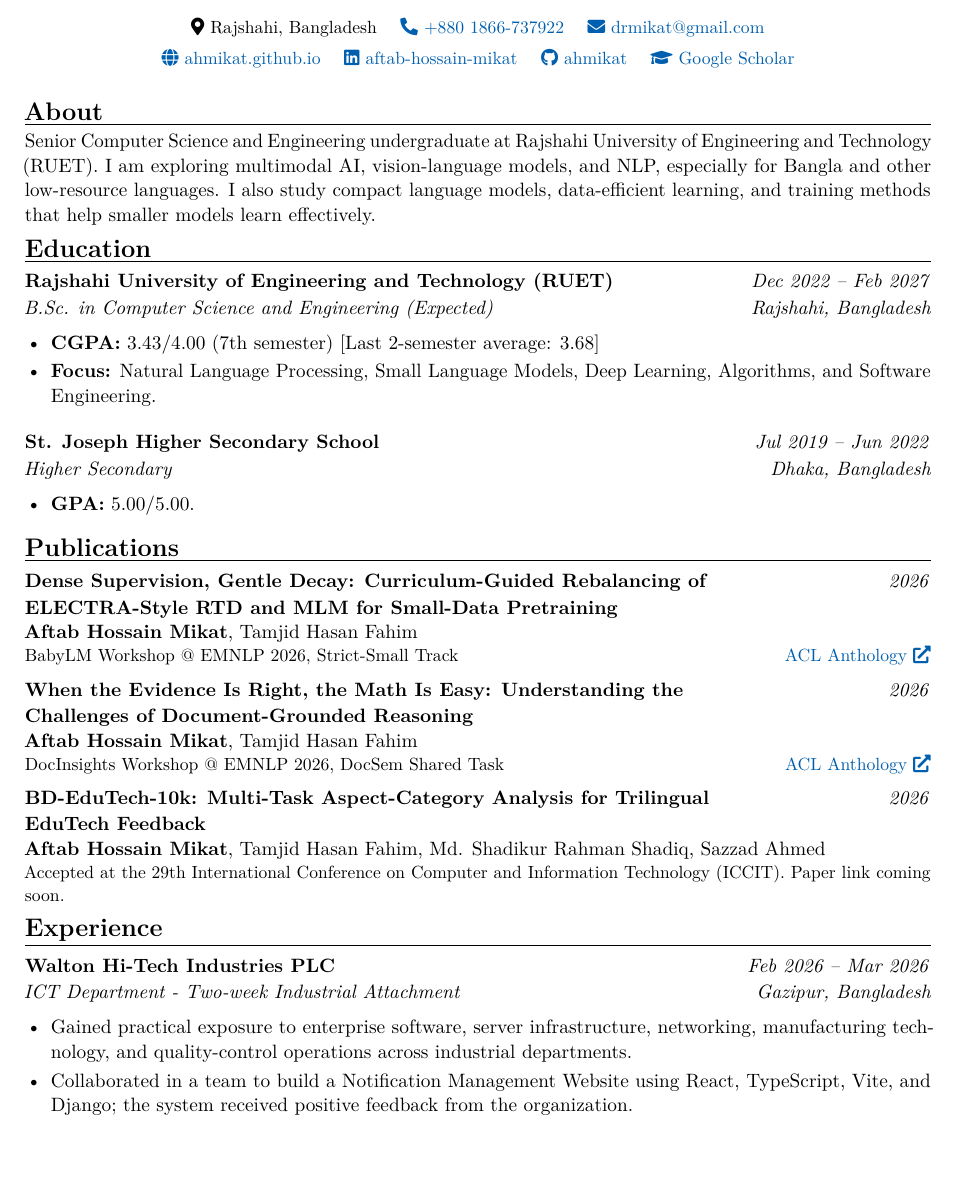
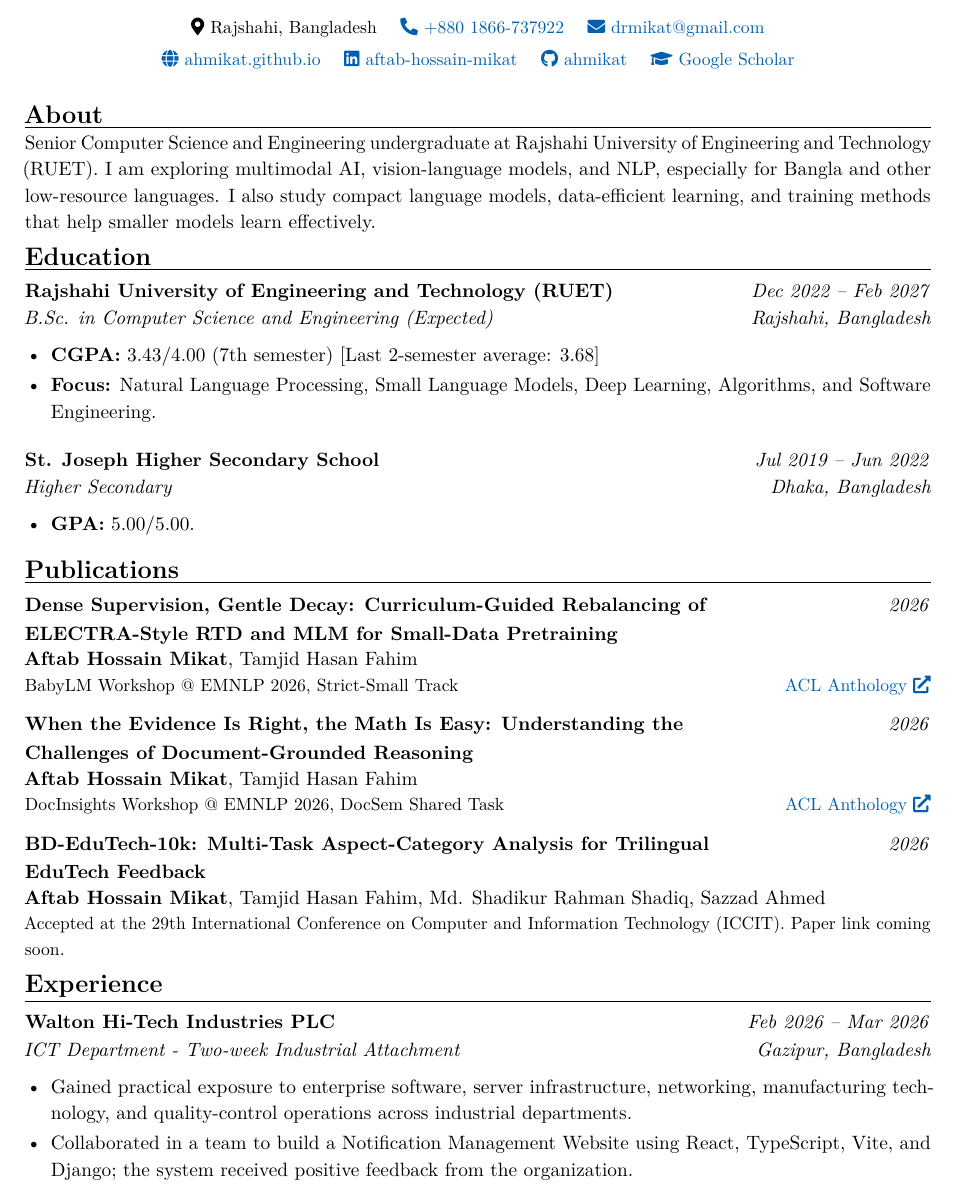
Before and after one commit to ahmikat/ahmikat.github.io, a LaTeX CV (cv/Aftab_Hossain_Mikat_CV.tex): part of page 1 of 2, cut so that both start at the same text, the shorter picture padded with empty space. Compiled offline with pdfLaTeX.

Commit message:
Balance CV pages and loosen publication spacing

```diff
--- a/cv/Aftab_Hossain_Mikat_CV.tex
+++ b/cv/Aftab_Hossain_Mikat_CV.tex
@@ -34,7 +34,7 @@
 
 \setlength{\parindent}{0pt}
 \setlength{\parskip}{0pt}
-\linespread{1.035}
+\linespread{1.10}
 \setlist[itemize]{leftmargin=1.35em,itemsep=2pt,topsep=3pt,parsep=0pt}
 \urlstyle{same}
 
@@ -100,18 +101,18 @@ learning, and training methods that help smaller models learn effectively.
 \end{itemize}
 
 \cvsection{Publications}
-\begingroup\linespread{1.09}\selectfont
+\begingroup\linespread{1.20}\selectfont
 \entryheading{Dense Supervision, Gentle Decay: Curriculum-Guided Rebalancing of
 ELECTRA-Style RTD and MLM for Small-Data Pretraining}{2026}
 \textbf{Aftab Hossain Mikat}, Tamjid Hasan Fahim\par
 {\small BabyLM Workshop @ EMNLP 2026, Strict-Small Track \hfill \href{https://aclanthology.org/2026.babylm-main.66/}{ACL Anthology \faExternalLink*}\par}
-\vspace{6pt}
+\vspace{8pt}
 
 \entryheading{When the Evidence Is Right, the Math Is Easy: Understanding the
 Challenges of Document-Grounded Reasoning}{2026}
 \textbf{Aftab Hossain Mikat}, Tamjid Hasan Fahim\par
 {\small DocInsights Workshop @ EMNLP 2026, DocSem Shared Task \hfill \href{https://aclanthology.org/2026.docinsights-1.30/}{ACL Anthology \faExternalLink*}\par}
-\vspace{6pt}
+\vspace{8pt}
 
 \entryheading{BD-EduTech-10k: Multi-Task Aspect-Category Analysis for Trilingual EduTech Feedback}{2026}
 \textbf{Aftab Hossain Mikat}, Tamjid Hasan Fahim, Md. Shadikur Rahman Shadiq, Sazzad Ahmed\par
@@ -128,7 +129,9 @@ Challenges of Document-Grounded Reasoning}{2026}
         TypeScript, Vite, and Django; the system received positive feedback from the organization.
 \end{itemize}
 
-\needspace{9\baselineskip}
+\vspace*{\fill}
+\newpage
+\vspace*{\fill}
 \cvsection{Projects}
 \projectheading{BoostLearning AI: AI-Powered Study Assistant}{\href{https://github.com/ahmikat/Smart-Study-Assistant}{GitHub \faExternalLink*}}
 \begin{itemize}
```
Also changed, not shown: assets/Aftab_Hossain_Mikat_CV.pdf, cv/Aftab_Hossain_Mikat_CV.tex (2 more changed lines).
